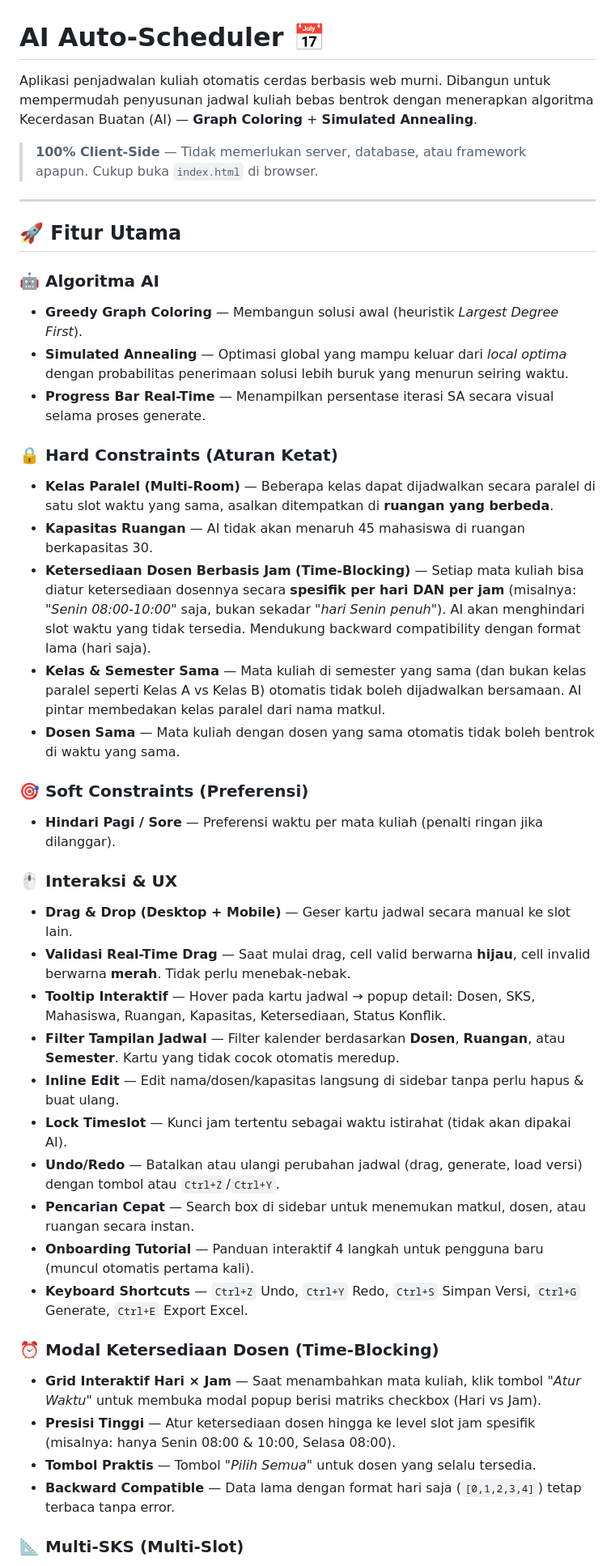
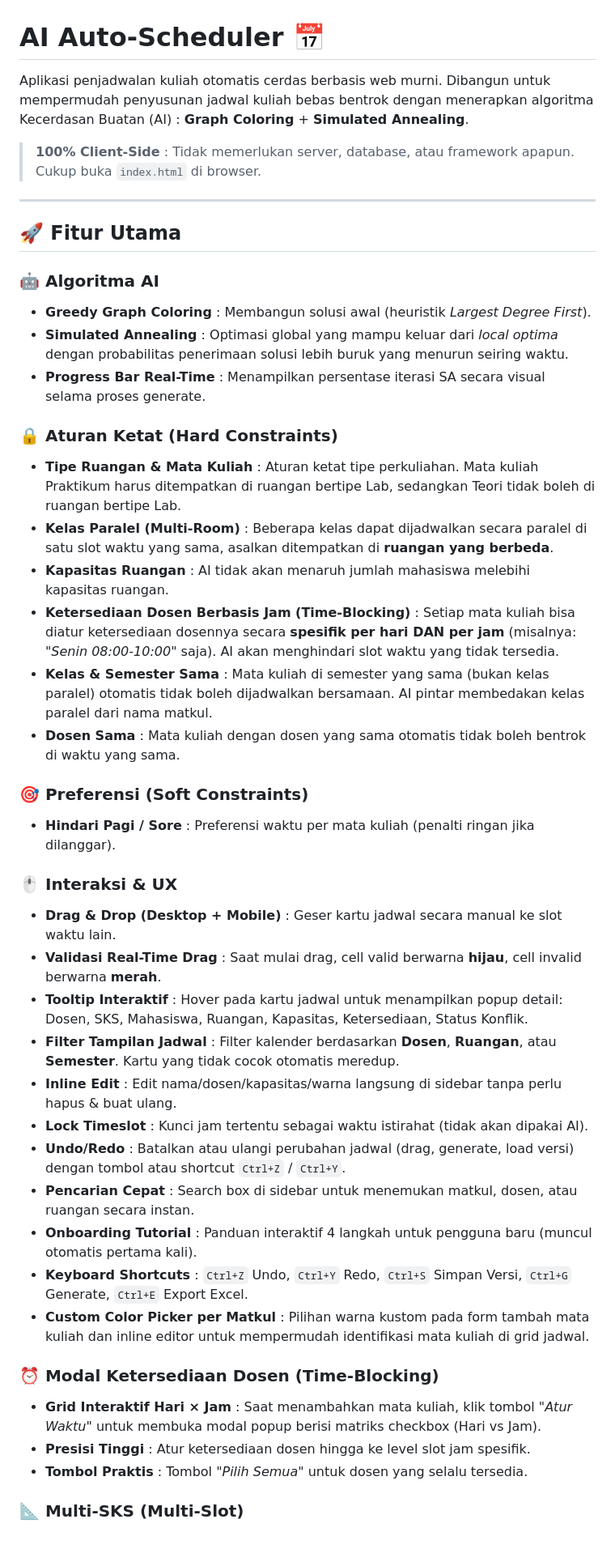
Before and after one commit to ShionVonEverblack/AI-Schedular, a Markdown page: README.md, the part around one of its changes. Shown at 81% size. Rendered like a GitHub page; blank space fills up the shorter version.

```diff
--- a/README.md
+++ b/README.md
@@ -1,44 +1,45 @@
 # AI Auto-Scheduler 📅
 
-Aplikasi penjadwalan kuliah otomatis cerdas berbasis web murni. Dibangun untuk mempermudah penyusunan jadwal kuliah bebas bentrok dengan menerapkan algoritma Kecerdasan Buatan (AI) — **Graph Coloring** + **Simulated Annealing**.
+Aplikasi penjadwalan kuliah otomatis cerdas berbasis web murni. Dibangun untuk mempermudah penyusunan jadwal kuliah bebas bentrok dengan menerapkan algoritma Kecerdasan Buatan (AI) : **Graph Coloring** + **Simulated Annealing**.
 
-> **100% Client-Side** — Tidak memerlukan server, database, atau framework apapun. Cukup buka `index.html` di browser.
+> **100% Client-Side** : Tidak memerlukan server, database, atau framework apapun. Cukup buka `index.html` di browser.
 
 ---
 
 ## 🚀 Fitur Utama
 
 ### 🤖 Algoritma AI
-- **Greedy Graph Coloring** — Membangun solusi awal (heuristik *Largest Degree First*).
-- **Simulated Annealing** — Optimasi global yang mampu keluar dari *local optima* dengan probabilitas penerimaan solusi lebih buruk yang menurun seiring waktu.
-- **Progress Bar Real-Time** — Menampilkan persentase iterasi SA secara visual selama proses generate.
+- **Greedy Graph Coloring** : Membangun solusi awal (heuristik *Largest Degree First*).
+- **Simulated Annealing** : Optimasi global yang mampu keluar dari *local optima* dengan probabilitas penerimaan solusi lebih buruk yang menurun seiring waktu.
+- **Progress Bar Real-Time** : Menampilkan persentase iterasi SA secara visual selama proses generate.
 
-### 🔒 Hard Constraints (Aturan Ketat)
-- **Kelas Paralel (Multi-Room)** — Beberapa kelas dapat dijadwalkan secara paralel di satu slot waktu yang sama, asalkan ditempatkan di **ruangan yang berbeda**.
-- **Kapasitas Ruangan** — AI tidak akan menaruh 45 mahasiswa di ruangan berkapasitas 30.
-- **Ketersediaan Dosen Berbasis Jam (Time-Blocking)** — Setiap mata kuliah bisa diatur ketersediaan dosennya secara **spesifik per hari DAN per jam** (misalnya: *"Senin 08:00-10:00"* saja, bukan sekadar *"hari Senin penuh"*). AI akan menghindari slot waktu yang tidak tersedia. Mendukung backward compatibility dengan format lama (hari saja).
-- **Kelas & Semester Sama** — Mata kuliah di semester yang sama (dan bukan kelas paralel seperti Kelas A vs Kelas B) otomatis tidak boleh dijadwalkan bersamaan. AI pintar membedakan kelas paralel dari nama matkul.
-- **Dosen Sama** — Mata kuliah dengan dosen yang sama otomatis tidak boleh bentrok di waktu yang sama.
+### 🔒 Aturan Ketat (Hard Constraints)
+- **Tipe Ruangan & Mata Kuliah** : Aturan ketat tipe perkuliahan. Mata kuliah Praktikum harus ditempatkan di ruangan bertipe Lab, sedangkan Teori tidak boleh di ruangan bertipe Lab.
+- **Kelas Paralel (Multi-Room)** : Beberapa kelas dapat dijadwalkan secara paralel di satu slot waktu yang sama, asalkan ditempatkan di **ruangan yang berbeda**.
+- **Kapasitas Ruangan** : AI tidak akan menaruh jumlah mahasiswa melebihi kapasitas ruangan.
+- **Ketersediaan Dosen Berbasis Jam (Time-Blocking)** : Setiap mata kuliah bisa diatur ketersediaan dosennya secara **spesifik per hari DAN per jam** (misalnya: *"Senin 08:00-10:00"* saja). AI akan menghindari slot waktu yang tidak tersedia.
+- **Kelas & Semester Sama** : Mata kuliah di semester yang sama (bukan kelas paralel) otomatis tidak boleh dijadwalkan bersamaan. AI pintar membedakan kelas paralel dari nama matkul.
+- **Dosen Sama** : Mata kuliah dengan dosen yang sama otomatis tidak boleh bentrok di waktu yang sama.
 
-### 🎯 Soft Constraints (Preferensi)
-- **Hindari Pagi / Sore** — Preferensi waktu per mata kuliah (penalti ringan jika dilanggar).
+### 🎯 Preferensi (Soft Constraints)
+- **Hindari Pagi / Sore** : Preferensi waktu per mata kuliah (penalti ringan jika dilanggar).
 
 ### 🖱️ Interaksi & UX
-- **Drag & Drop (Desktop + Mobile)** — Geser kartu jadwal secara manual ke slot lain.
-- **Validasi Real-Time Drag** — Saat mulai drag, cell valid berwarna **hijau**, cell invalid berwarna **merah**. Tidak perlu menebak-nebak.
-- **Tooltip Interaktif** — Hover pada kartu jadwal → popup detail: Dosen, SKS, Mahasiswa, Ruangan, Kapasitas, Ketersediaan, Status Konflik.
-- **Filter Tampilan Jadwal** — Filter kalender berdasarkan **Dosen**, **Ruangan**, atau **Semester**. Kartu yang tidak cocok otomatis meredup.
-- **Inline Edit** — Edit nama/dosen/kapasitas langsung di sidebar tanpa perlu hapus & buat ulang.
-- **Lock Timeslot** — Kunci jam tertentu sebagai waktu istirahat (tidak akan dipakai AI).
-- **Undo/Redo** — Batalkan atau ulangi perubahan jadwal (drag, generate, load versi) dengan tombol atau `Ctrl+Z`/`Ctrl+Y`.
-- **Pencarian Cepat** — Search box di sidebar untuk menemukan matkul, dosen, atau ruangan secara instan.
-- **Onboarding Tutorial** — Panduan interaktif 4 langkah untuk pengguna baru (muncul otomatis pertama kali).
-- **Keyboard Shortcuts** — `Ctrl+Z` Undo, `Ctrl+Y` Redo, `Ctrl+S` Simpan Versi, `Ctrl+G` Generate, `Ctrl+E` Export Excel.
+- **Drag & Drop (Desktop + Mobile)** : Geser kartu jadwal secara manual ke slot waktu lain.
+- **Validasi Real-Time Drag** : Saat mulai drag, cell valid berwarna **hijau**, cell invalid berwarna **merah**.
+- **Tooltip Interaktif** : Hover pada kartu jadwal untuk menampilkan popup detail: Dosen, SKS, Mahasiswa, Ruangan, Kapasitas, Ketersediaan, Status Konflik.
+- **Filter Tampilan Jadwal** : Filter kalender berdasarkan **Dosen**, **Ruangan**, atau **Semester**. Kartu yang tidak cocok otomatis meredup.
+- **Inline Edit** : Edit nama/dosen/kapasitas/warna langsung di sidebar tanpa perlu hapus & buat ulang.
+- **Lock Timeslot** : Kunci jam tertentu sebagai waktu istirahat (tidak akan dipakai AI).
+- **Undo/Redo** : Batalkan atau ulangi perubahan jadwal (drag, generate, load versi) dengan tombol atau shortcut `Ctrl+Z` / `Ctrl+Y`.
+- **Pencarian Cepat** : Search box di sidebar untuk menemukan matkul, dosen, atau ruangan secara instan.
+- **Onboarding Tutorial** : Panduan interaktif 4 langkah untuk pengguna baru (muncul otomatis pertama kali).
+- **Keyboard Shortcuts** : `Ctrl+Z` Undo, `Ctrl+Y` Redo, `Ctrl+S` Simpan Versi, `Ctrl+G` Generate, `Ctrl+E` Export Excel.
+- **Custom Color Picker per Matkul** : Pilihan warna kustom pada form tambah mata kuliah dan inline editor untuk mempermudah identifikasi mata kuliah di grid jadwal.
 
 ### ⏰ Modal Ketersediaan Dosen (Time-Blocking)
-- **Grid Interaktif Hari × Jam** — Saat menambahkan mata kuliah, klik tombol *"Atur Waktu"* untuk membuka modal popup berisi matriks checkbox (Hari vs Jam).
-- **Presisi Tinggi** — Atur ketersediaan dosen hingga ke level slot jam spesifik (misalnya: hanya Senin 08:00 & 10:00, Selasa 08:00).
-- **Tombol Praktis** — Tombol *"Pilih Semua"* untuk dosen yang selalu tersedia.
-- **Backward Compatible** — Data lama dengan format hari saja (`[0,1,2,3,4]`) tetap terbaca tanpa error.
+- **Grid Interaktif Hari × Jam** : Saat menambahkan mata kuliah, klik tombol *"Atur Waktu"* untuk membuka modal popup berisi matriks checkbox (Hari vs Jam).
+- **Presisi Tinggi** : Atur ketersediaan dosen hingga ke level slot jam spesifik.
+- **Tombol Praktis** : Tombol *"Pilih Semua"* untuk dosen yang selalu tersedia.
 
 ### 📐 Multi-SKS (Multi-Slot)
```
Also changed, not shown: other parts of README.md (+44 -61 lines).
